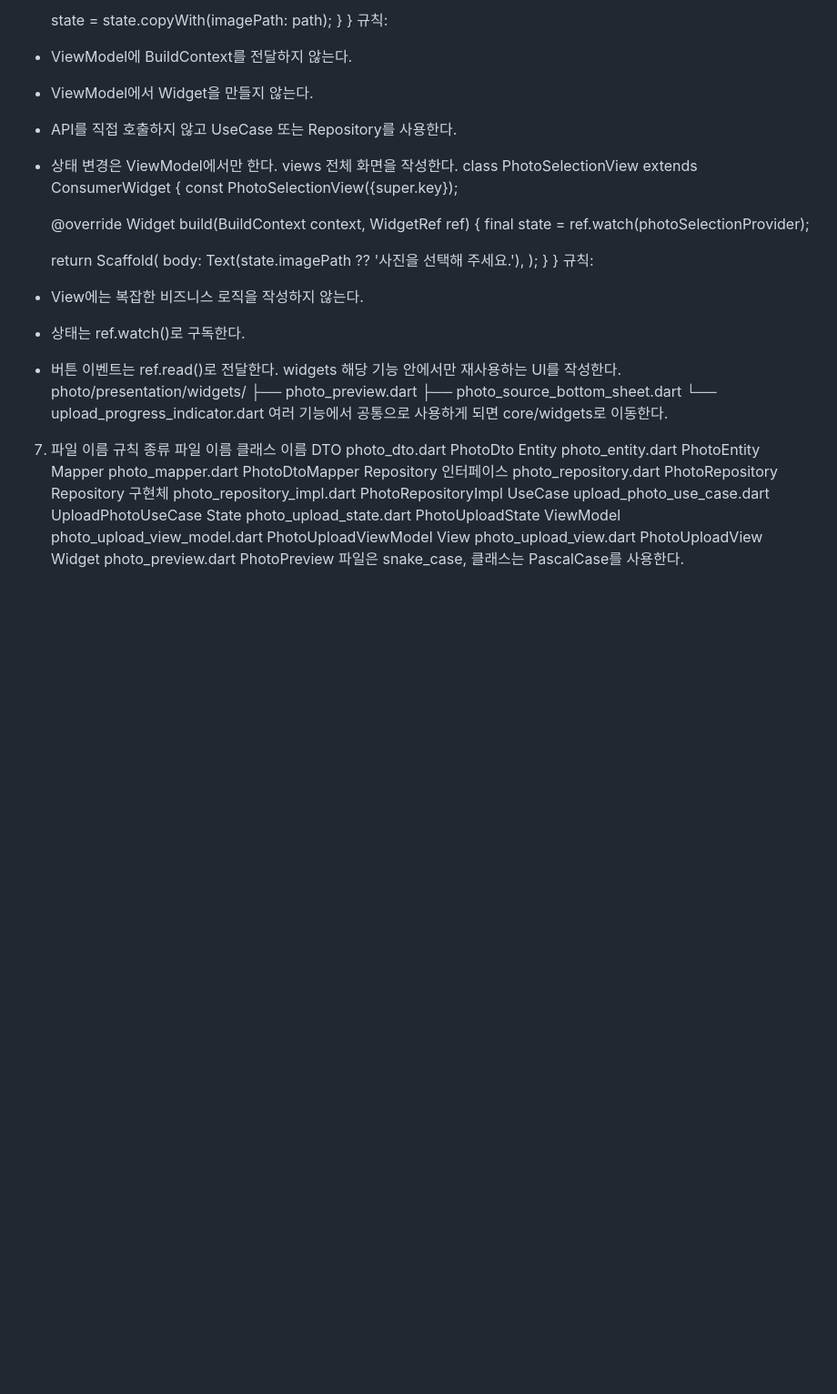
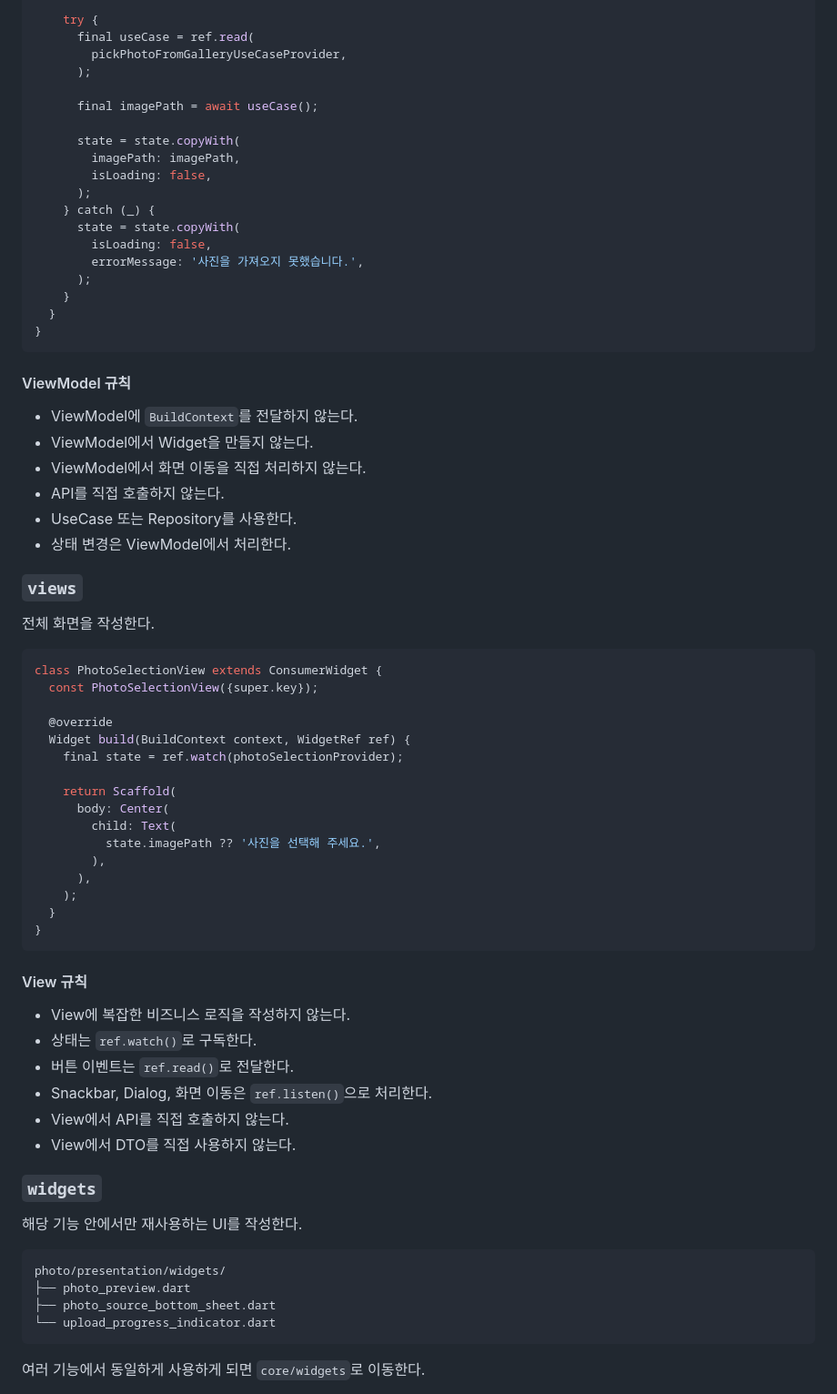
Before and after one commit to Team-HandBridge/frontend, a Markdown page: README.md, the part around one of its changes. Shown at 91% size. GitHub-like rendering; blank space fills up the shorter version.

````diff
--- a/README.md
+++ b/README.md
@@ -327,14 +465,39 @@ class PhotoSelectionViewModel extends Notifier<PhotoSelectionState> {
 
-    state = state.copyWith(imagePath: path);
+    try {
+      final useCase = ref.read(
+        pickPhotoFromGalleryUseCaseProvider,
+      );
+
+      final imagePath = await useCase();
+
+      state = state.copyWith(
+        imagePath: imagePath,
+        isLoading: false,
+      );
+    } catch (_) {
+      state = state.copyWith(
+        isLoading: false,
+        errorMessage: '사진을 가져오지 못했습니다.',
+      );
+    }
   }
 }
-규칙:
-* ViewModel에 BuildContext를 전달하지 않는다.
-* ViewModel에서 Widget을 만들지 않는다.
-* API를 직접 호출하지 않고 UseCase 또는 Repository를 사용한다.
-* 상태 변경은 ViewModel에서만 한다.
-views
+```
+
+#### ViewModel 규칙
+
+- ViewModel에 `BuildContext`를 전달하지 않는다.
+- ViewModel에서 Widget을 만들지 않는다.
+- ViewModel에서 화면 이동을 직접 처리하지 않는다.
+- API를 직접 호출하지 않는다.
+- UseCase 또는 Repository를 사용한다.
+- 상태 변경은 ViewModel에서 처리한다.
+
+### `views`
+
 전체 화면을 작성한다.
+
+```dart
 class PhotoSelectionView extends ConsumerWidget {
   const PhotoSelectionView({super.key});
 
@@ -343,33 +506,35 @@ class PhotoSelectionView extends ConsumerWidget {
     final state = ref.watch(photoSelectionProvider);
 
     return Scaffold(
-      body: Text(state.imagePath ?? '사진을 선택해 주세요.'),
+      body: Center(
+        child: Text(
+          state.imagePath ?? '사진을 선택해 주세요.',
+        ),
+      ),
     );
   }
 }
-규칙:
-* View에는 복잡한 비즈니스 로직을 작성하지 않는다.
-* 상태는 ref.watch()로 구독한다.
-* 버튼 이벤트는 ref.read()로 전달한다.
-widgets
+```
+
+#### View 규칙
+
+- View에 복잡한 비즈니스 로직을 작성하지 않는다.
+- 상태는 `ref.watch()`로 구독한다.
+- 버튼 이벤트는 `ref.read()`로 전달한다.
+- Snackbar, Dialog, 화면 이동은 `ref.listen()`으로 처리한다.
+- View에서 API를 직접 호출하지 않는다.
+- View에서 DTO를 직접 사용하지 않는다.
+
+### `widgets`
+
 해당 기능 안에서만 재사용하는 UI를 작성한다.
+
+```text
 photo/presentation/widgets/
 ├── photo_preview.dart
 ├── photo_source_bottom_sheet.dart
 └── upload_progress_indicator.dart
-여러 기능에서 공통으로 사용하게 되면 core/widgets로 이동한다.
+```
 
-7. 파일 이름 규칙
-종류	파일 이름	클래스 이름
-DTO	photo_dto.dart	PhotoDto
-Entity	photo_entity.dart	PhotoEntity
-Mapper	photo_mapper.dart	PhotoDtoMapper
-Repository 인터페이스	photo_repository.dart	PhotoRepository
-Repository 구현체	photo_repository_impl.dart	PhotoRepositoryImpl
-UseCase	upload_photo_use_case.dart	UploadPhotoUseCase
-State	photo_upload_state.dart	PhotoUploadState
-ViewModel	photo_upload_view_model.dart	PhotoUploadViewModel
-View	photo_upload_view.dart	PhotoUploadView
-Widget	photo_preview.dart	PhotoPreview
-파일은 snake_case, 클래스는 PascalCase를 사용한다.
+여러 기능에서 동일하게 사용하게 되면 `core/widgets`로 이동한다.
 
````
Also changed, not shown: other parts of README.md (+445 -107 lines).
